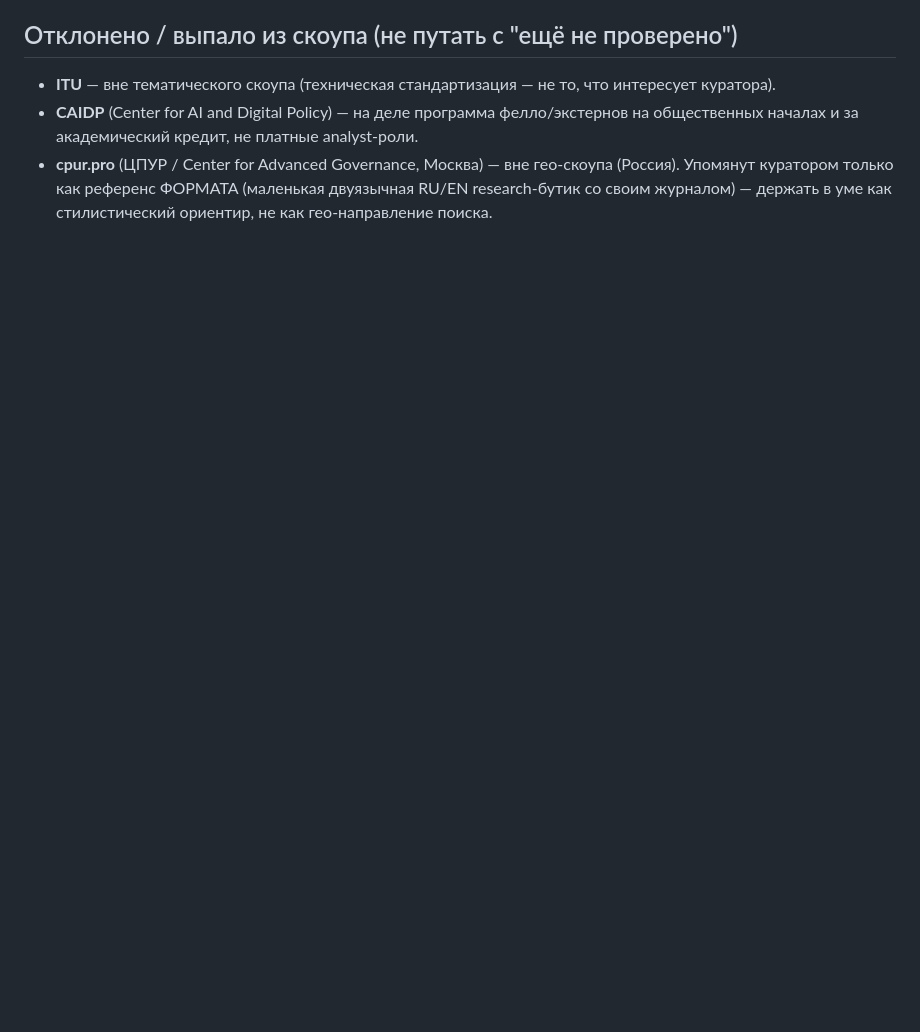
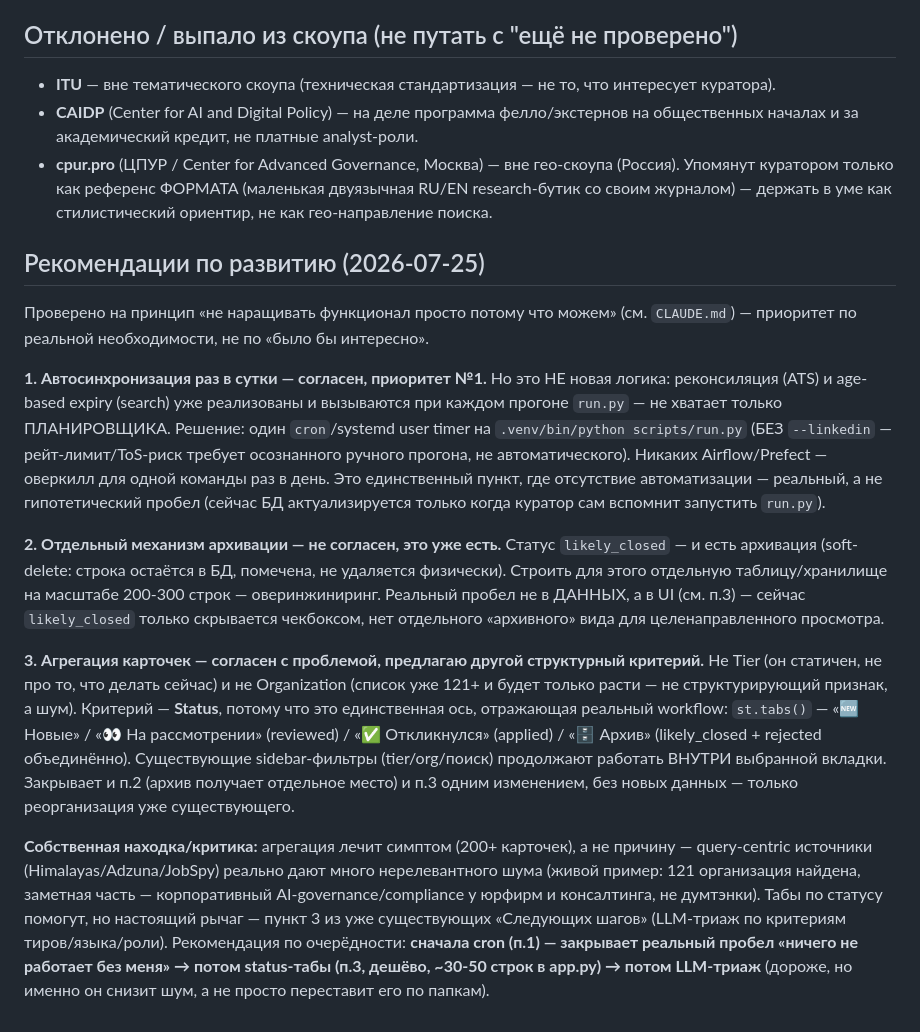
Before and after one commit to HelgDemidov/ai-policy-jobs, a Markdown page: docs/BACKLOG.md, the part around the change. Rendered like a GitHub page; blank space fills up the shorter version.

```diff
--- a/docs/BACKLOG.md
+++ b/docs/BACKLOG.md
@@ -111,3 +111,15 @@ Streamlit-приложение `app.py` — карточный вид `data/jobs
 - **ITU** — вне тематического скоупа (техническая стандартизация — не то, что интересует куратора).
 - **CAIDP** (Center for AI and Digital Policy) — на деле программа фелло/экстернов на общественных началах и за академический кредит, не платные analyst-роли.
 - **cpur.pro** (ЦПУР / Center for Advanced Governance, Москва) — вне гео-скоупа (Россия). Упомянут курато­ром только как референс ФОРМАТА (маленькая двуязычная RU/EN research-бутик со своим журналом) — держать в уме как стилистический ориентир, не как гео-направление поиска.
+
+## Рекомендации по развитию (2026-07-25)
+
+Проверено на принцип «не наращивать функционал просто потому что можем» (см. `CLAUDE.md`) — приоритет по реальной необходимости, не по «было бы интересно».
+
+**1. Автосинхронизация раз в сутки — согласен, приоритет №1.** Но это НЕ новая логика: реконсиляция (ATS) и age-based expiry (search) уже реализованы и вызываются при каждом прогоне `run.py` — не хватает только ПЛАНИРОВЩИКА. Решение: один `cron`/systemd user timer на `.venv/bin/python scripts/run.py` (БЕЗ `--linkedin` — рейт-лимит/ToS-риск требует осознанного ручного прогона, не автоматического). Никаких Airflow/Prefect — оверкилл для одной команды раз в день. Это единственный пункт, где отсутствие автоматизации — реальный, а не гипотетический пробел (сейчас БД актуализируется только когда куратор сам вспомнит запустить `run.py`).
+
+**2. Отдельный механизм архивации — не согласен, это уже есть.** Статус `likely_closed` — и есть архивация (soft-delete: строка остаётся в БД, помечена, не удаляется физически). Строить для этого отдельную таблицу/хранилище на масштабе 200-300 строк — оверинжиниринг. Реальный пробел не в ДАННЫХ, а в UI (см. п.3) — сейчас `likely_closed` только скрывается чекбоксом, нет отдельного «архивного» вида для целенаправленного просмотра.
+
+**3. Агрегация карточек — согласен с проблемой, предлагаю другой структурный критерий.** Не Tier (он статичен, не про то, что делать сейчас) и не Organization (список уже 121+ и будет только расти — не структурирующий признак, а шум). Критерий — **Status**, потому что это единственная ось, отражающая реальный workflow: `st.tabs()` — «🆕 Новые» / «👀 На рассмотрении» (reviewed) / «✅ Откликнулся» (applied) / «🗄 Архив» (likely_closed + rejected объединённо). Существующие sidebar-фильтры (tier/org/поиск) продолжают работать ВНУТРИ выбранной вкладки. Закрывает и п.2 (архив получает отдельное место) и п.3 одним изменением, без новых данных — только реорганизация уже существующего.
+
+**Собственная находка/критика:** агрегация лечит симптом (200+ карточек), а не причину — query-centric источники (Himalayas/Adzuna/JobSpy) реально дают много нерелевантного шума (живой пример: 121 организация найдена, заметная часть — корпоративный AI-governance/compliance у юрфирм и консалтинга, не думтэнки). Табы по статусу помогут, но настоящий рычаг — пункт 3 из уже существующих «Следующих шагов» (LLM-триаж по критериям тиров/языка/роли). Рекомендация по очерёдности: **сначала cron (п.1) — закрывает реальный пробел «ничего не работает без меня» → потом status-табы (п.3, дешёво, ~30-50 строк в app.py) → потом LLM-триаж** (дороже, но именно он снизит шум, а не просто переставит его по папкам).
```
Also changed, not shown: docs/user_guides/cli_reference.md (added, +35 -0 lines).
